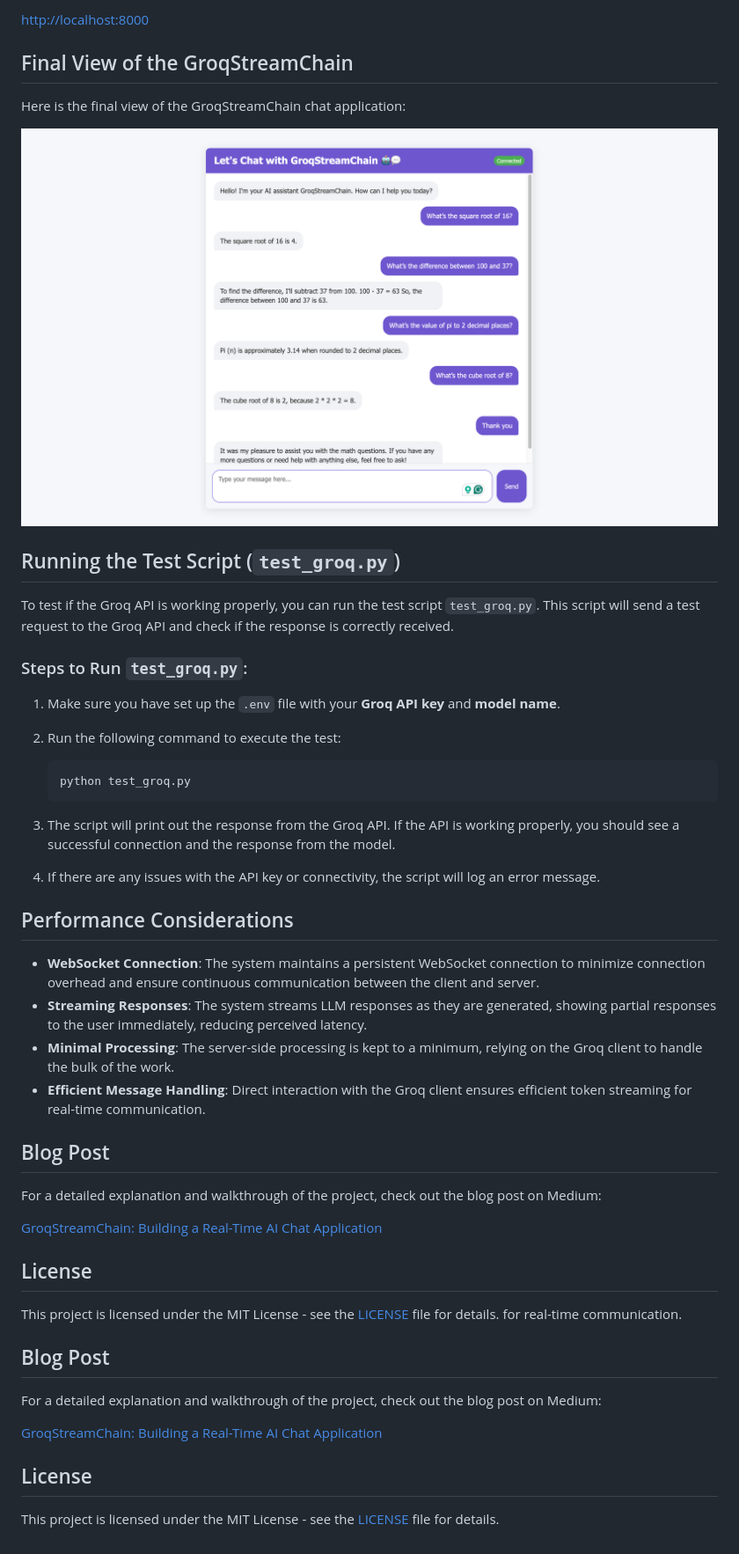
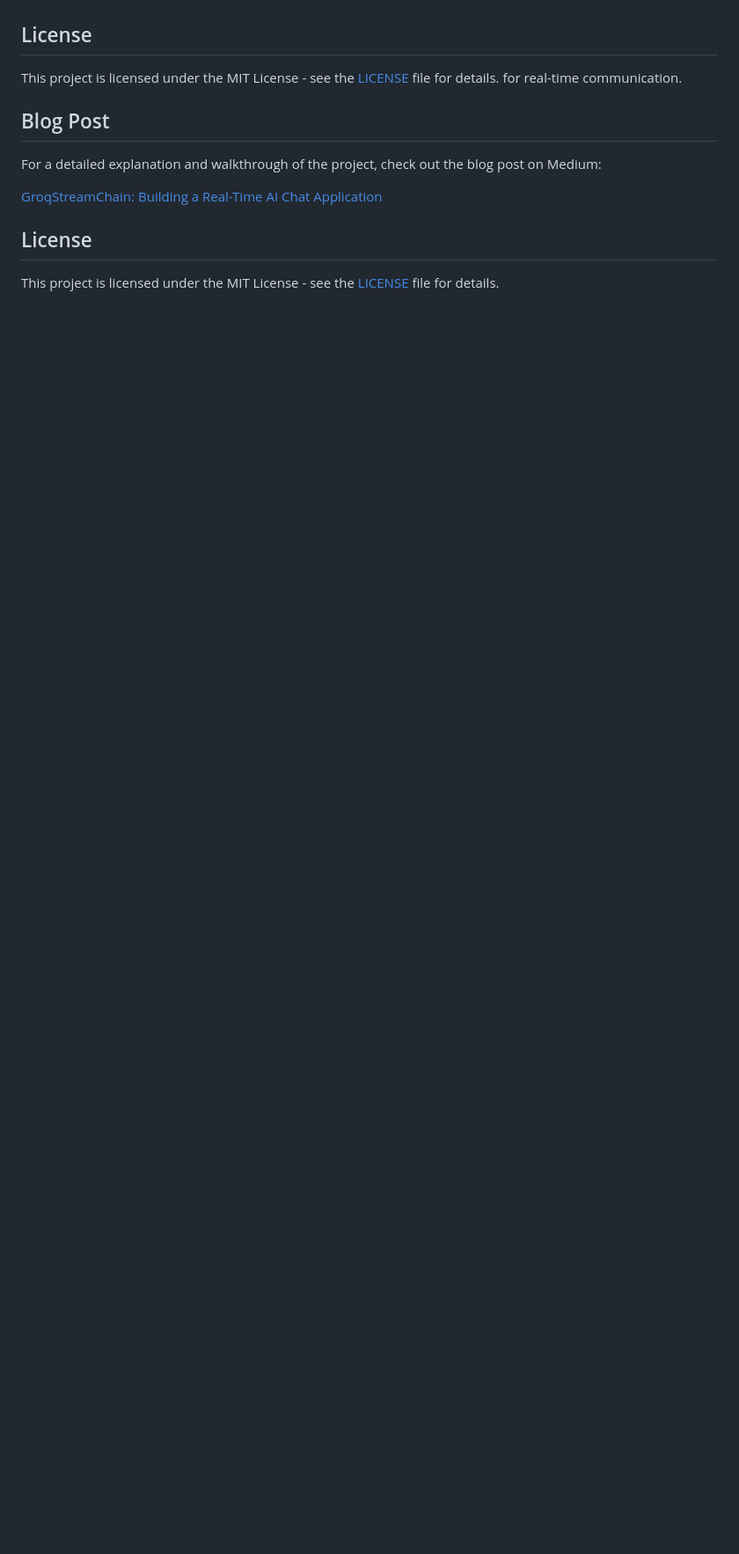
Before and after one commit to pr0mila/GroqStreamChain, a Markdown page: README.md, the part around one of its changes. Shown at 88% size. GitHub-like rendering; blank space fills up the shorter version.

Commit message:
Update README.md after removing duplicate entries

````diff
--- a/README.md
+++ b/README.md
@@ -191,44 +117,3 @@ This will start the FastAPI server, and you can access the application via the b
-[http://localhost:8000](http://localhost:8000)
-
-## Final View of the GroqStreamChain
-
-Here is the final view of the GroqStreamChain chat application:
-
-![Chat App Final View](static/groqstreamchain.png)
-
-
-## Running the Test Script (`test_groq.py`)
-
-To test if the Groq API is working properly, you can run the test script `test_groq.py`. This script will send a test request to the Groq API and check if the response is correctly received.
-
-### Steps to Run `test_groq.py`:
-
-1. Make sure you have set up the `.env` file with your **Groq API key** and **model name**.
-
-2. Run the following command to execute the test:
-
-    ```bash
-    python test_groq.py
-    ```
-
-3. The script will print out the response from the Groq API. If the API is working properly, you should see a successful connection and the response from the model.
-
-4. If there are any issues with the API key or connectivity, the script will log an error message.
-
-
-## Performance Considerations
-
-- **WebSocket Connection**: The system maintains a persistent WebSocket connection to minimize connection overhead and ensure continuous communication between the client and server.
-- **Streaming Responses**: The system streams LLM responses as they are generated, showing partial responses to the user immediately, reducing perceived latency.
-- **Minimal Processing**: The server-side processing is kept to a minimum, relying on the Groq client to handle the bulk of the work.
-- **Efficient Message Handling**: Direct interaction with the Groq client ensures efficient token streaming for real-time communication.
-
-## Blog Post
-
-For a detailed explanation and walkthrough of the project, check out the blog post on Medium:
-
-[GroqStreamChain: Building a Real-Time AI Chat Application](https://medium.com/@promilaghoshmonty/groqstreamchain-chat-application-pngbuilding-491004f3e25d)
-
 
 ## License
 
````
Also changed, not shown: other parts of README.md (+0 -74 lines).
